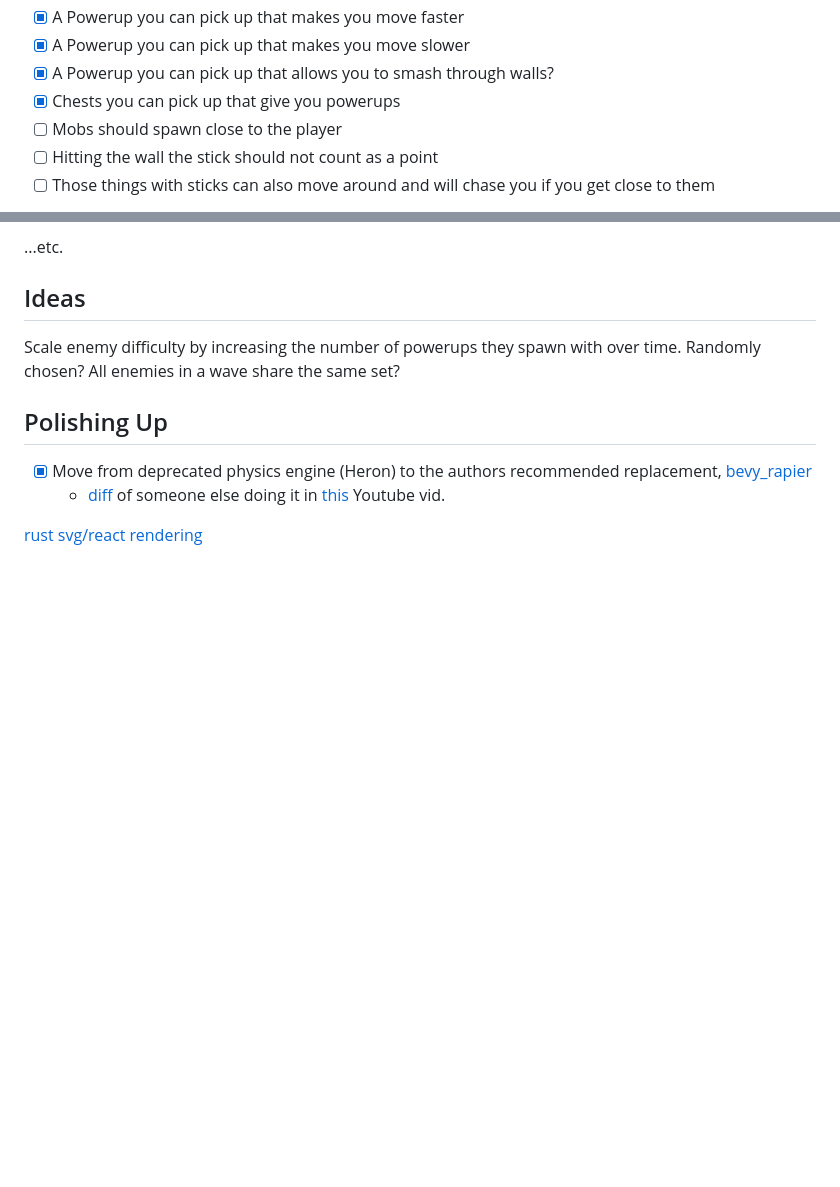
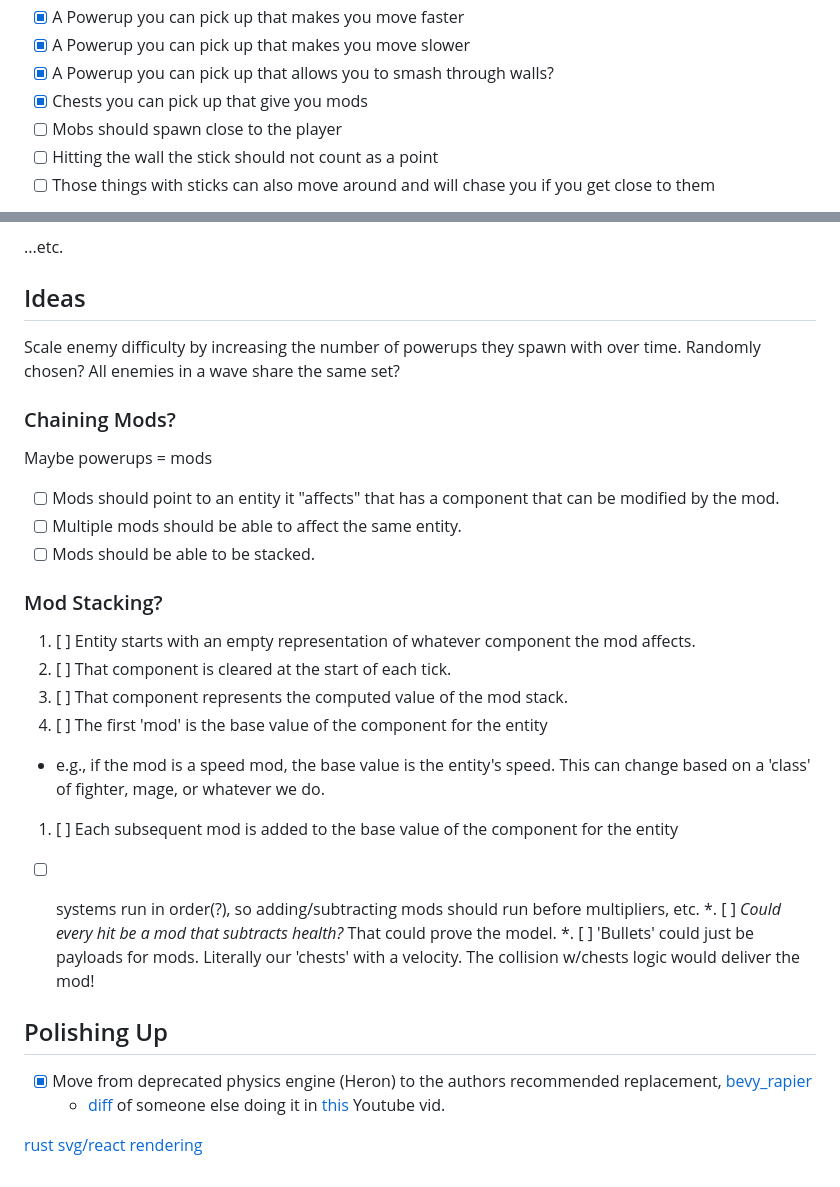
Before and after one commit to loqwai/carbonaria, a Markdown page: README.md, 2 parts joined by grey strips. Drawn GitHub-style; blank space fills up the shorter version.

Commit message:
record 'mod chaining' idea that unifies bullets with chests, and allows stacking

```diff
--- a/README.md
+++ b/README.md
@@ -43,7 +43,7 @@ All modules must be accessable to boarders in order for you to be able to use th
 * [x] A Powerup you can pick up that makes you move faster
 * [x] A Powerup you can pick up that makes you move slower
 * [x] A Powerup you can pick up that allows you to smash through walls?
-* [x] Chests you can pick up that give you powerups
+* [x] Chests you can pick up that give you mods
 * [ ] Mobs should spawn close to the player
 * [ ] Hitting the wall the stick should not count as a point
 * [ ] Those things with sticks can also move around and will chase you if you get close to them
@@ -84,6 +84,24 @@ All modules must be accessable to boarders in order for you to be able to use th
 
 Scale enemy difficulty by increasing the number of powerups they spawn with over time. Randomly chosen? All enemies in a wave share the same set?
 
+### Chaining Mods?
+Maybe powerups = mods
+
+* [ ] Mods should point to an entity it "affects" that has a component that can be modified by the mod.
+* [ ] Multiple mods should be able to affect the same entity.
+* [ ] Mods should be able to be stacked.
+### Mod Stacking?
+1. [ ] Entity starts with an empty representation of whatever component the mod affects.
+1. [ ] That component is cleared at the start of each tick.
+1. [ ] That component represents the computed value of the mod stack.
+1. [ ] The first 'mod' is the base value of the component for the entity
+  - e.g., if the mod is a speed mod, the base value is the entity's speed. This can change based on a 'class' of fighter, mage, or whatever we do.
+1. [ ] Each subsequent mod is added to the base value of the component for the entity
+* [ ] systems run in order(?), so adding/subtracting mods should run before multipliers, etc.
+*. [ ] _Could every hit be a mod that subtracts health?_ That could prove the model.
+*. [ ] 'Bullets' could just be payloads for mods. Literally our 'chests' with a velocity. The collision w/chests logic would deliver the mod!
+
+
 
 ## Polishing Up
 * [x] Move from deprecated physics engine (Heron) to the authors recommended replacement, [bevy_rapier](https://rapier.rs/docs/user_guides/bevy_plugin/getting_started_bevy)
```
